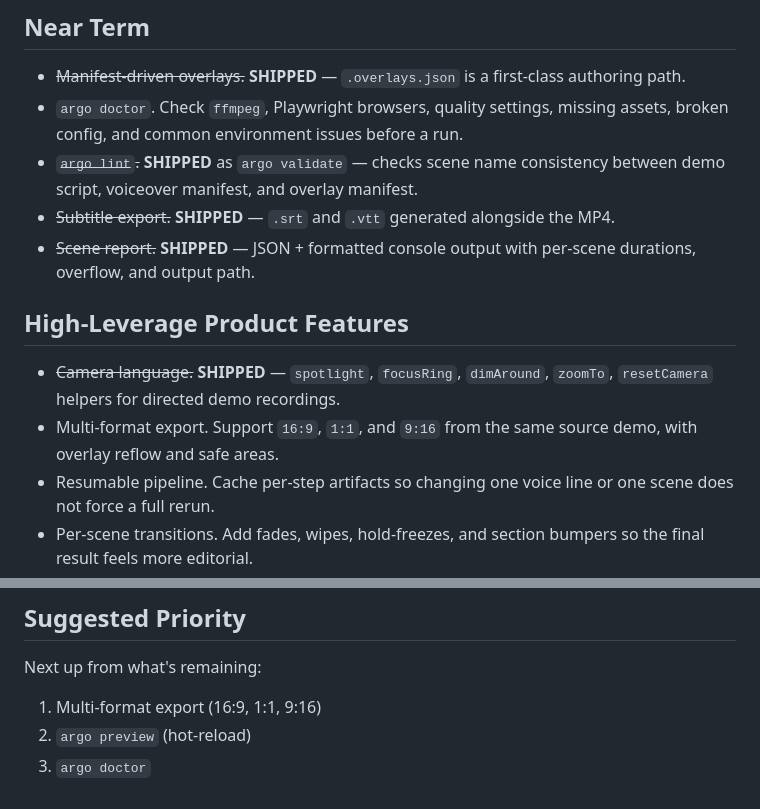
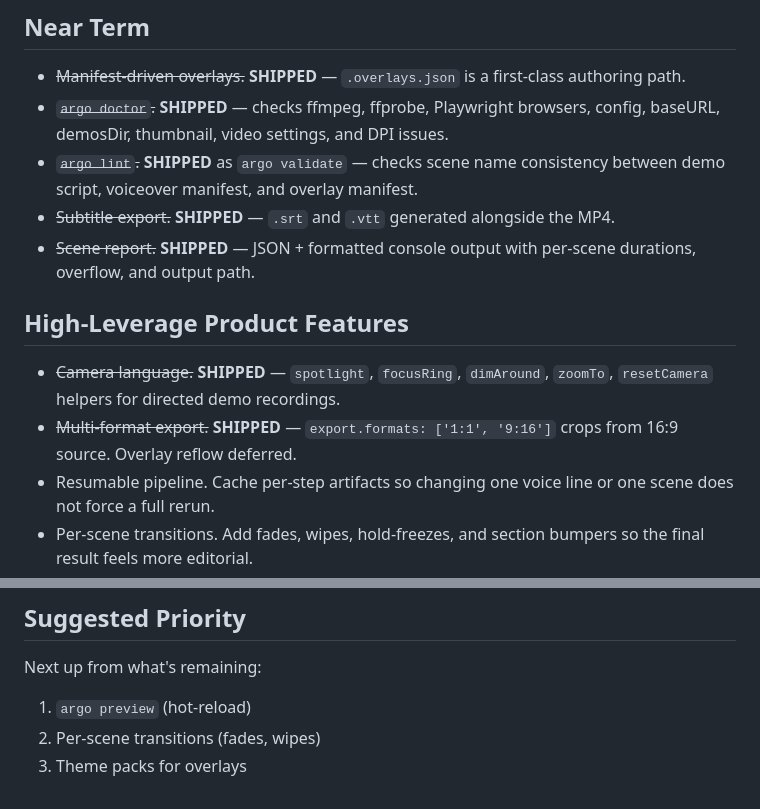
Before and after one commit to shreyaskarnik/argo, a Markdown page: docs/feature-ideas.md, 2 parts joined by grey strips. GitHub-like rendering.

```diff
--- a/docs/feature-ideas.md
+++ b/docs/feature-ideas.md
@@ -5,7 +5,7 @@ This is a lightweight roadmap note for future Argo work. It is intentionally pra
 ## Near Term
 
 - ~~Manifest-driven overlays.~~ **SHIPPED** — `.overlays.json` is a first-class authoring path.
-- `argo doctor`. Check `ffmpeg`, Playwright browsers, quality settings, missing assets, broken config, and common environment issues before a run.
+- ~~`argo doctor`.~~ **SHIPPED** — checks ffmpeg, ffprobe, Playwright browsers, config, baseURL, demosDir, thumbnail, video settings, and DPI issues.
 - ~~`argo lint`.~~ **SHIPPED** as `argo validate` — checks scene name consistency between demo script, voiceover manifest, and overlay manifest.
 - ~~Subtitle export.~~ **SHIPPED** — `.srt` and `.vtt` generated alongside the MP4.
 - ~~Scene report.~~ **SHIPPED** — JSON + formatted console output with per-scene durations, overflow, and output path.
@@ -13,7 +13,7 @@ This is a lightweight roadmap note for future Argo work. It is intentionally pra
 ## High-Leverage Product Features
 
 - ~~Camera language.~~ **SHIPPED** — `spotlight`, `focusRing`, `dimAround`, `zoomTo`, `resetCamera` helpers for directed demo recordings.
-- Multi-format export. Support `16:9`, `1:1`, and `9:16` from the same source demo, with overlay reflow and safe areas.
+- ~~Multi-format export.~~ **SHIPPED** — `export.formats: ['1:1', '9:16']` crops from 16:9 source. Overlay reflow deferred.
 - Resumable pipeline. Cache per-step artifacts so changing one voice line or one scene does not force a full rerun.
 - Per-scene transitions. Add fades, wipes, hold-freezes, and section bumpers so the final result feels more editorial.
 - Theme packs for overlays. Provide reusable visual styles like `terminal`, `product-keynote`, `minimal-docs`, and `launch-trailer`.
@@ -90,6 +90,6 @@ This is a lightweight roadmap note for future Argo work. It is intentionally pra
 
 Next up from what's remaining:
 
-1. Multi-format export (16:9, 1:1, 9:16)
-2. `argo preview` (hot-reload)
-3. `argo doctor`
+1. `argo preview` (hot-reload)
+2. Per-scene transitions (fades, wipes)
+3. Theme packs for overlays
```
Also changed, not shown: README.md (+1 -0 lines).
